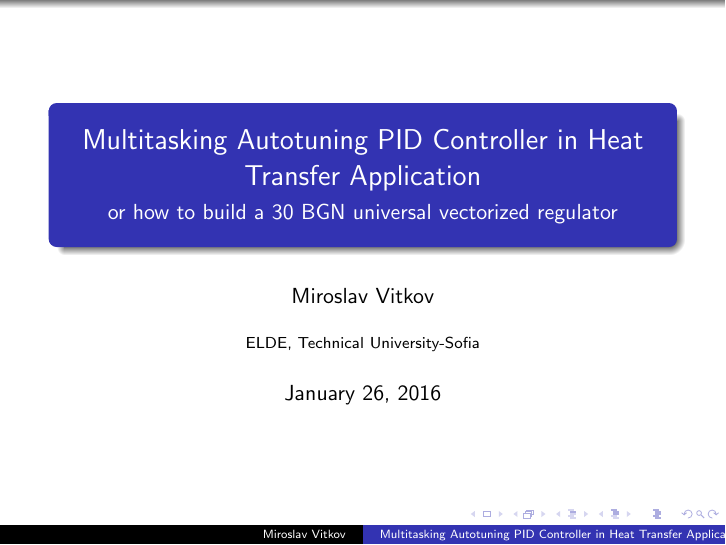
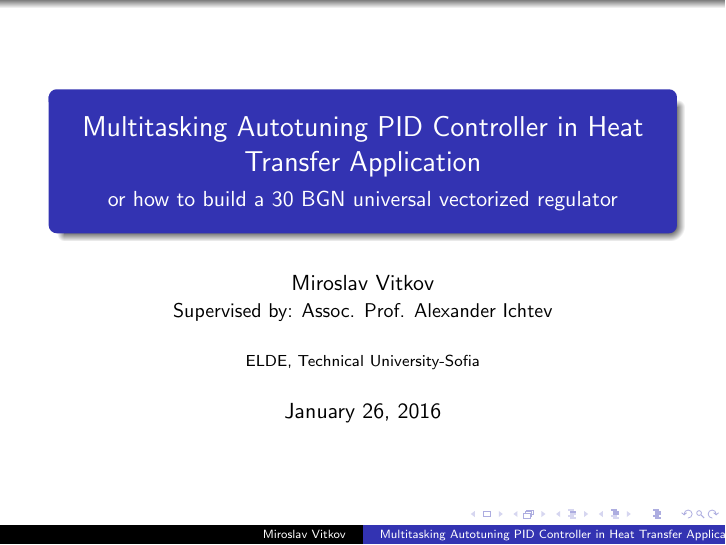
Before and after one commit to MiroslavVitkov/thesis, LaTeX slides (pres/presentation.tex): page 1 of 8. Compiled offline with pdfLaTeX.

Commit message:
Thesys advisor added.

```diff
--- a/pres/presentation.tex
+++ b/pres/presentation.tex
@@ -11,8 +11,9 @@
 % Personal information.
 \title{Multitasking Autotuning PID Controller in Heat Transfer Application}
 \subtitle{or how to build a 30 BGN universal vectorized regulator}
-\author{Miroslav Vitkov}
+\author[Miroslav Vitkov]{Miroslav Vitkov\\{\small Supervised by: Assoc. Prof. Alexander Ichtev}}
 \institute{ELDE, Technical University-Sofia}
+
 
 \begin{document}
 % Title.
```
